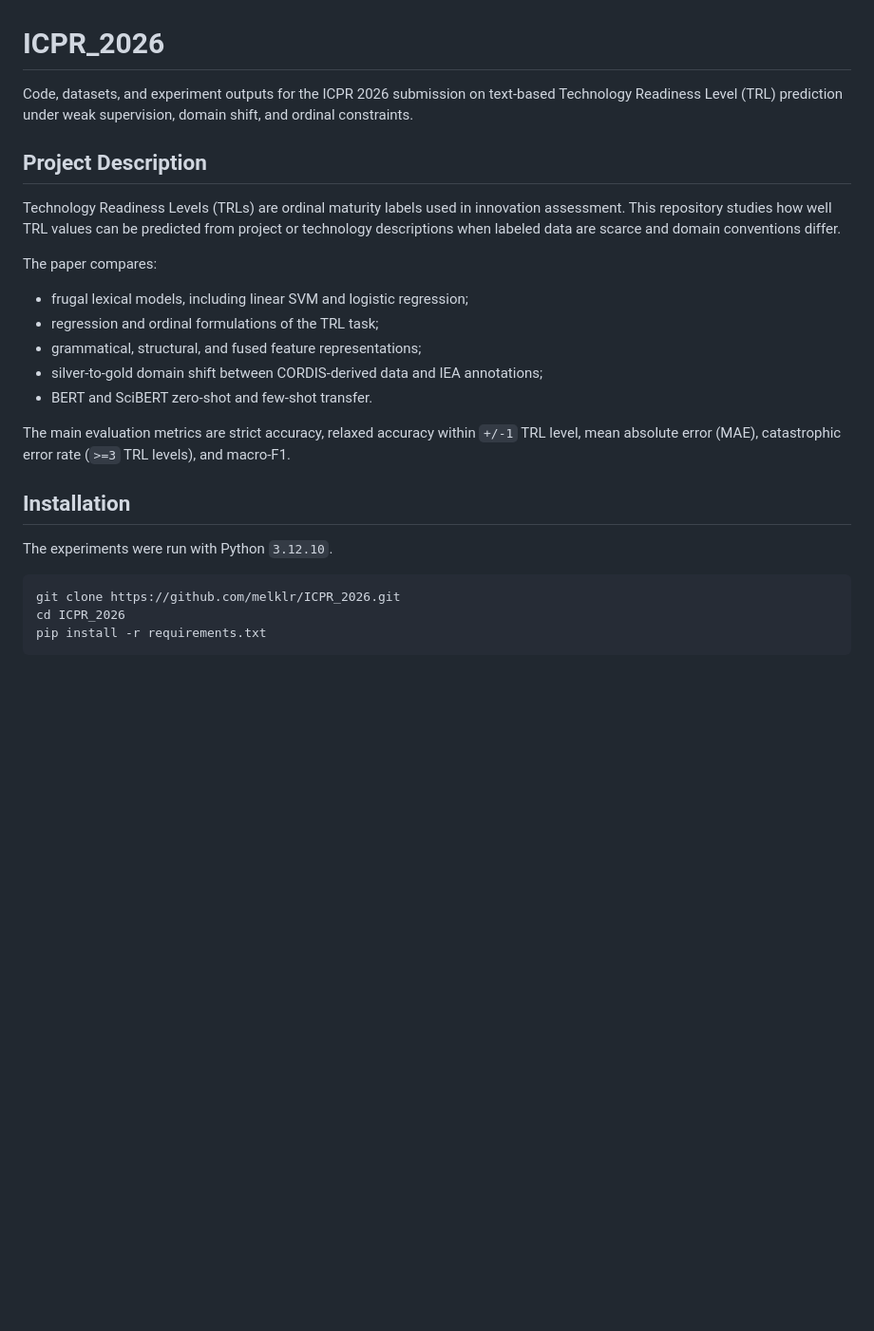
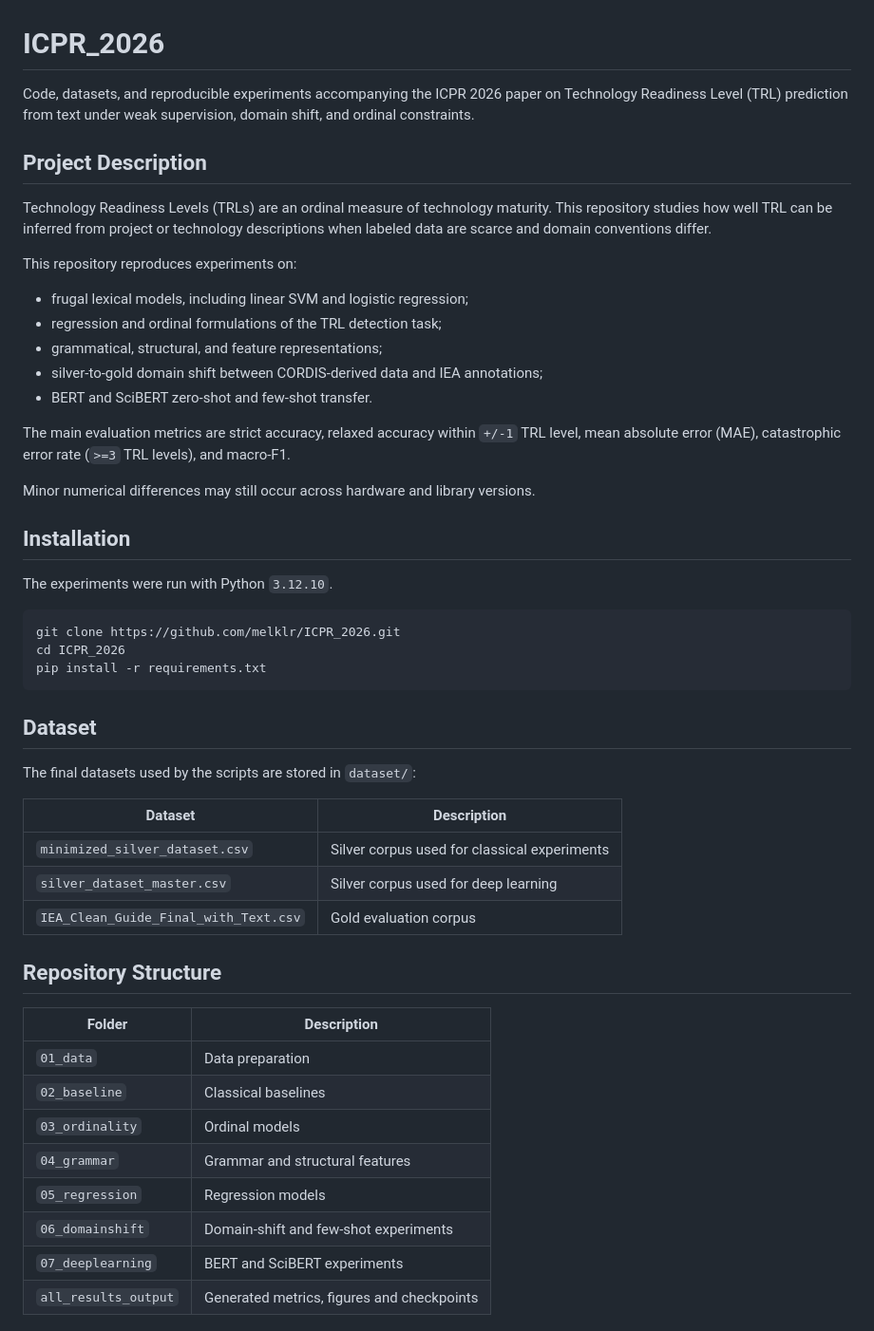
Before and after one commit to melklr/ICPR_2026, a Markdown page: README.md, the part around one of its changes. Shown at 95% size. Drawn GitHub-style; blank space fills up the shorter version.

````diff
--- a/README.md
+++ b/README.md
@@ -1,27 +1,25 @@
 # ICPR_2026
 
-Code, datasets, and experiment outputs for the ICPR 2026 submission on
-text-based Technology Readiness Level (TRL) prediction under weak supervision,
-domain shift, and ordinal constraints.
+Code, datasets, and reproducible experiments accompanying the ICPR 2026 paper on Technology Readiness Level (TRL) prediction from text under weak supervision, domain shift, and ordinal constraints.
 
 ## Project Description
 
-Technology Readiness Levels (TRLs) are ordinal maturity labels used in
-innovation assessment. This repository studies how well TRL values can be
-predicted from project or technology descriptions when labeled data are scarce
+Technology Readiness Levels (TRLs) are an ordinal measure of technology maturity.
+This repository studies how well TRL can be inferred from project or technology descriptions when labeled data are scarce
 and domain conventions differ.
 
-The paper compares:
-
+This repository reproduces experiments on:
 - frugal lexical models, including linear SVM and logistic regression;
-- regression and ordinal formulations of the TRL task;
-- grammatical, structural, and fused feature representations;
+- regression and ordinal formulations of the TRL detection task;
+- grammatical, structural, and feature representations;
 - silver-to-gold domain shift between CORDIS-derived data and IEA annotations;
 - BERT and SciBERT zero-shot and few-shot transfer.
 
 The main evaluation metrics are strict accuracy, relaxed accuracy within
 `+/-1` TRL level, mean absolute error (MAE), catastrophic error rate
 (`>=3` TRL levels), and macro-F1.
+
+Minor numerical differences may still occur across hardware and library versions.
 
 ## Installation
 
@@ -32,3 +30,29 @@ git clone https://github.com/melklr/ICPR_2026.git
 cd ICPR_2026
 pip install -r requirements.txt
 ```
+
+
+## Dataset
+
+The final datasets used by the scripts are stored in `dataset/`:
+
+| Dataset | Description |
+|---------|-------------|
+| `minimized_silver_dataset.csv` | Silver corpus used for classical experiments |
+| `silver_dataset_master.csv` | Silver corpus used for deep learning |
+| `IEA_Clean_Guide_Final_with_Text.csv` | Gold evaluation corpus |
+
+
+## Repository Structure
+
+| Folder | Description |
+|--------|-------------|
+| `01_data` | Data preparation |
+| `02_baseline` | Classical baselines |
+| `03_ordinality` | Ordinal models |
+| `04_grammar` | Grammar and structural features |
+| `05_regression` | Regression models |
+| `06_domainshift` | Domain-shift and few-shot experiments |
+| `07_deeplearning` | BERT and SciBERT experiments |
+| `all_results_output` | Generated metrics, figures and checkpoints |
+
````
Also changed, not shown: other parts of README.md (+49 -99 lines).
